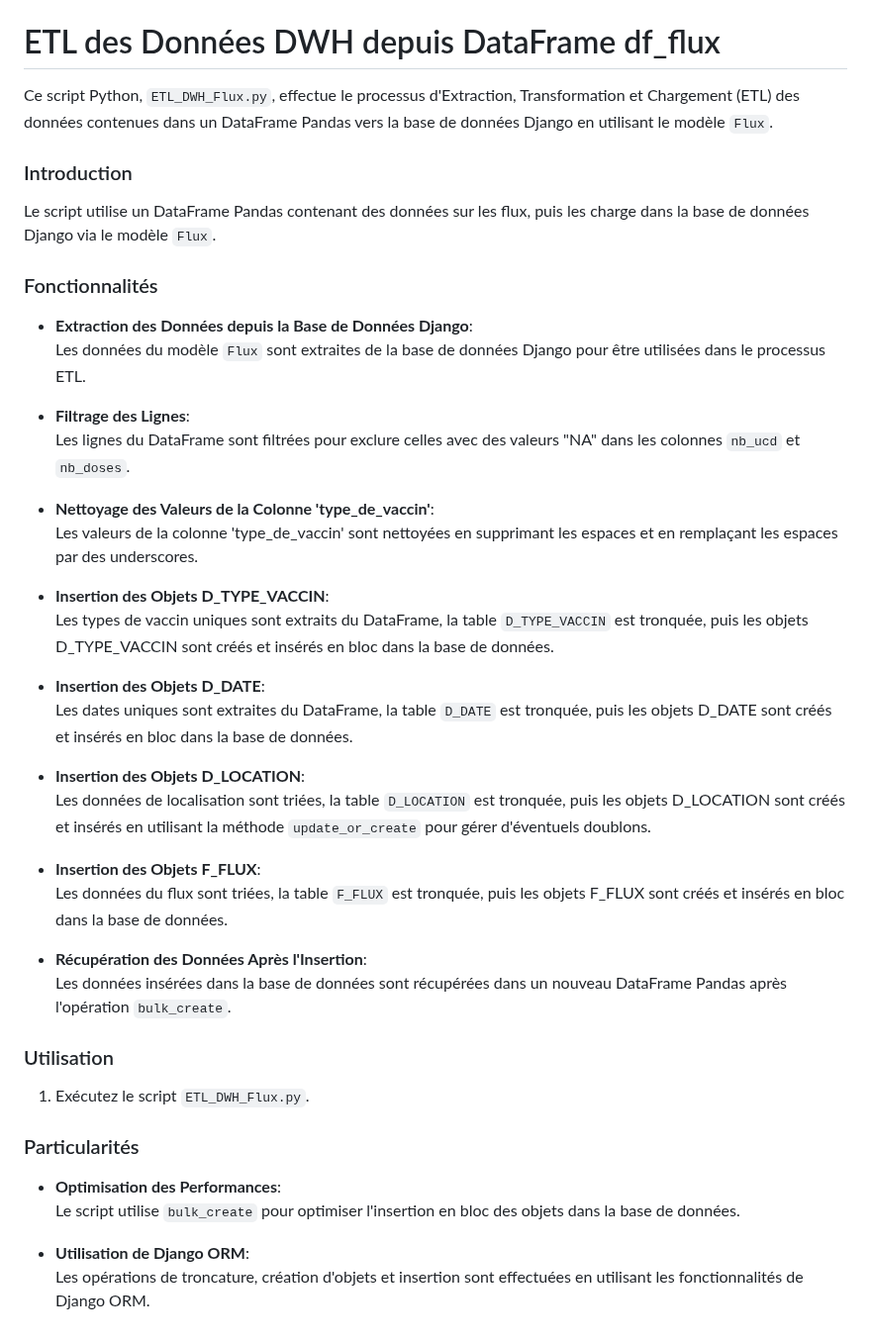
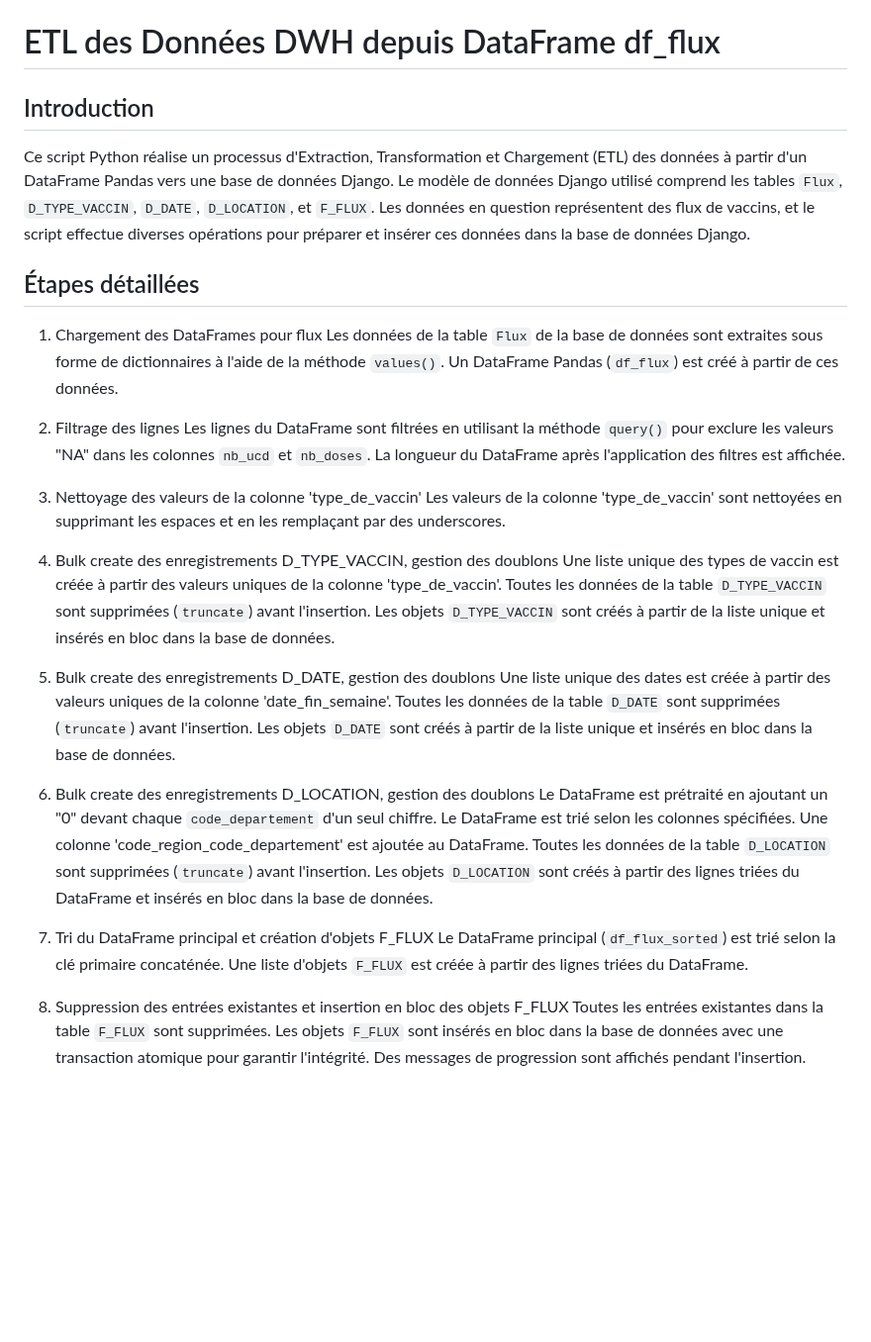
Before and after one commit to Jerome-Reviron/Pharma_post, a Markdown page: README.md, the part around one of its changes. Shown at 99% size. GitHub-like rendering; blank space fills up the shorter version.

Commit message:
MAJ README

```diff
--- a/README.md
+++ b/README.md
@@ -182,46 +172,45 @@ Aucune particularité spécifique n'est mentionnée pour la fonction `ETL_ODS_Fl
 
 # ETL des Données DWH depuis DataFrame df_flux <a name="ETL_DWH_Flux.py"></a>
 
-Ce script Python, `ETL_DWH_Flux.py`, effectue le processus d'Extraction, Transformation et Chargement (ETL) des données contenues dans un DataFrame Pandas vers la base de données Django en utilisant le modèle `Flux`.
+## Introduction
 
-### Introduction
+Ce script Python réalise un processus d'Extraction, Transformation et Chargement (ETL) des données à partir d'un DataFrame Pandas vers une base de données Django. Le modèle de données Django utilisé comprend les tables `Flux`, `D_TYPE_VACCIN`, `D_DATE`, `D_LOCATION`, et `F_FLUX`. Les données en question représentent des flux de vaccins, et le script effectue diverses opérations pour préparer et insérer ces données dans la base de données Django.
 
-Le script utilise un DataFrame Pandas contenant des données sur les flux, puis les charge dans la base de données Django via le modèle `Flux`.
+## Étapes détaillées
 
-### Fonctionnalités
+1. Chargement des DataFrames pour flux
+Les données de la table `Flux` de la base de données sont extraites sous forme de dictionnaires à l'aide de la méthode `values()`.
+Un DataFrame Pandas (`df_flux`) est créé à partir de ces données.<br>
 
-- **Extraction des Données depuis la Base de Données Django**:<br>
-  Les données du modèle `Flux` sont extraites de la base de données Django pour être utilisées dans le processus ETL.
+2. Filtrage des lignes
+Les lignes du DataFrame sont filtrées en utilisant la méthode `query()` pour exclure les valeurs "NA" dans les colonnes `nb_ucd` et `nb_doses`.
+La longueur du DataFrame après l'application des filtres est affichée.<br>
 
-- **Filtrage des Lignes**:<br>
-  Les lignes du DataFrame sont filtrées pour exclure celles avec des valeurs "NA" dans les colonnes `nb_ucd` et `nb_doses`.
+3. Nettoyage des valeurs de la colonne 'type_de_vaccin'
+Les valeurs de la colonne 'type_de_vaccin' sont nettoyées en supprimant les espaces et en les remplaçant par des underscores.<br>
 
-- **Nettoyage des Valeurs de la Colonne 'type_de_vaccin'**:<br>
-  Les valeurs de la colonne 'type_de_vaccin' sont nettoyées en supprimant les espaces et en remplaçant les espaces par des underscores.
+4. Bulk create des enregistrements D_TYPE_VACCIN, gestion des doublons
+Une liste unique des types de vaccin est créée à partir des valeurs uniques de la colonne 'type_de_vaccin'.
+Toutes les données de la table `D_TYPE_VACCIN` sont supprimées (`truncate`) avant l'insertion.
+Les objets `D_TYPE_VACCIN` sont créés à partir de la liste unique et insérés en bloc dans la base de données.<br>
 
-- **Insertion des Objets D_TYPE_VACCIN**:<br>
-  Les types de vaccin uniques sont extraits du DataFrame, la table `D_TYPE_VACCIN` est tronquée, puis les objets D_TYPE_VACCIN sont créés et insérés en bloc dans la base de données.
+5. Bulk create des enregistrements D_DATE, gestion des doublons
+Une liste unique des dates est créée à partir des valeurs uniques de la colonne 'date_fin_semaine'.
+Toutes les données de la table `D_DATE` sont supprimées (`truncate`) avant l'insertion.
+Les objets `D_DATE` sont créés à partir de la liste unique et insérés en bloc dans la base de données.<br>
 
-- **Insertion des Objets D_DATE**:<br>
-  Les dates uniques sont extraites du DataFrame, la table `D_DATE` est tronquée, puis les objets D_DATE sont créés et insérés en bloc dans la base de données.
+6. Bulk create des enregistrements D_LOCATION, gestion des doublons
+Le DataFrame est prétraité en ajoutant un "0" devant chaque `code_departement` d'un seul chiffre.
+Le DataFrame est trié selon les colonnes spécifiées.
+Une colonne 'code_region_code_departement' est ajoutée au DataFrame.
+Toutes les données de la table `D_LOCATION` sont supprimées (`truncate`) avant l'insertion.
+Les objets `D_LOCATION` sont créés à partir des lignes triées du DataFrame et insérés en bloc dans la base de données.<br>
 
-- **Insertion des Objets D_LOCATION**:<br>
-  Les données de localisation sont triées, la table `D_LOCATION` est tronquée, puis les objets D_LOCATION sont créés et insérés en utilisant la méthode `update_or_create` pour gérer d'éventuels doublons.
+7. Tri du DataFrame principal et création d'objets F_FLUX
+Le DataFrame principal (`df_flux_sorted`) est trié selon la clé primaire concaténée.
+Une liste d'objets `F_FLUX` est créée à partir des lignes triées du DataFrame.<br>
 
-- **Insertion des Objets F_FLUX**:<br>
-  Les données du flux sont triées, la table `F_FLUX` est tronquée, puis les objets F_FLUX sont créés et insérés en bloc dans la base de données.
-
-- **Récupération des Données Après l'Insertion**:<br>
-  Les données insérées dans la base de données sont récupérées dans un nouveau DataFrame Pandas après l'opération `bulk_create`.
-
-### Utilisation
-
-1. Exécutez le script `ETL_DWH_Flux.py`.
-
-### Particularités
-
-- **Optimisation des Performances**:<br>
-  Le script utilise `bulk_create` pour optimiser l'insertion en bloc des objets dans la base de données.
-
-- **Utilisation de Django ORM**:<br>
-  Les opérations de troncature, création d'objets et insertion sont effectuées en utilisant les fonctionnalités de Django ORM.
+8. Suppression des entrées existantes et insertion en bloc des objets F_FLUX
+Toutes les entrées existantes dans la table `F_FLUX` sont supprimées.
+Les objets `F_FLUX` sont insérés en bloc dans la base de données avec une transaction atomique pour garantir l'intégrité.
+Des messages de progression sont affichés pendant l'insertion.<br>
```
Also changed, not shown: other parts of README.md (+17 -27 lines).
